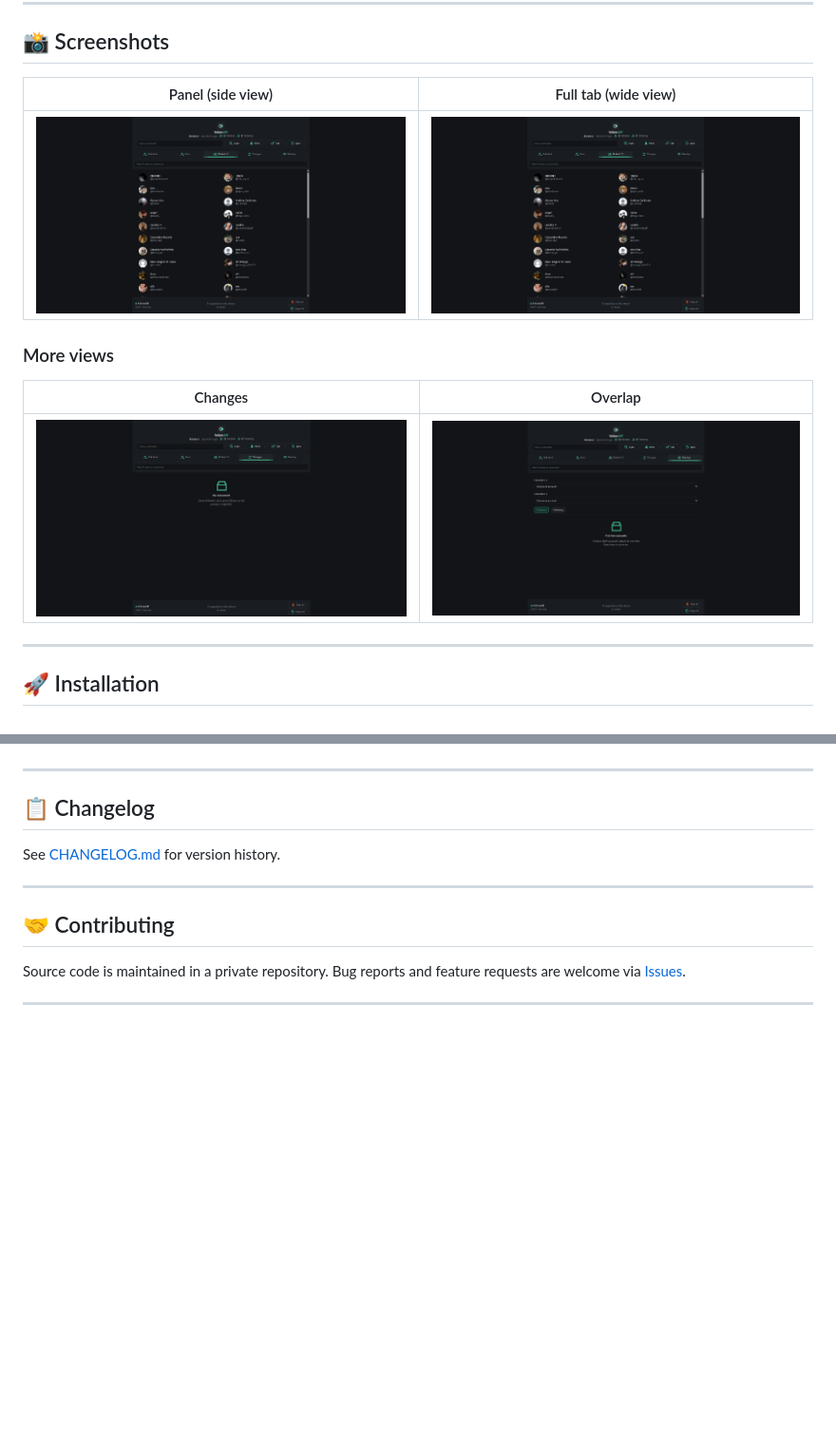
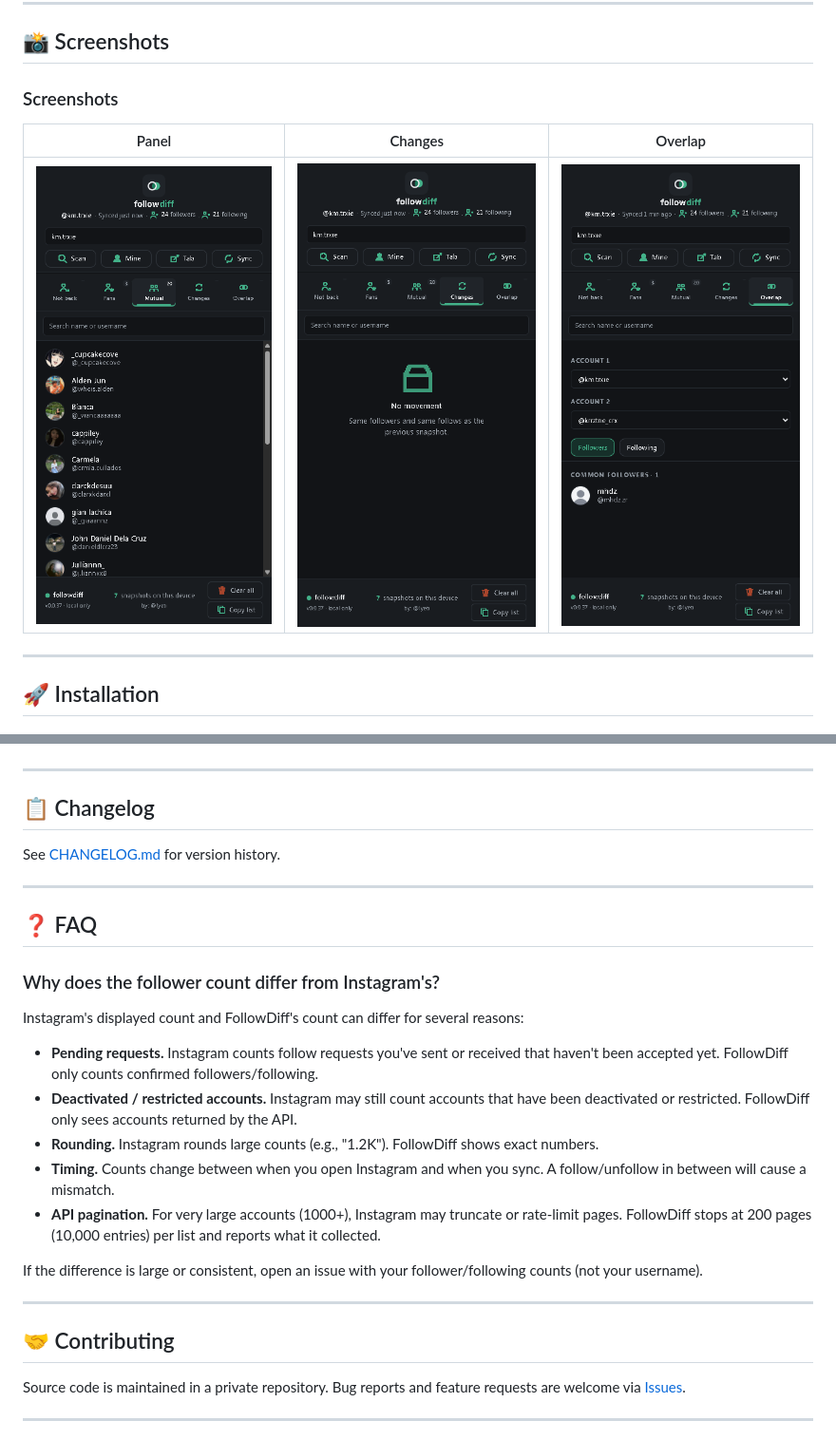
Before and after one commit to yetilukoss/followdiff, a Markdown page: README.md, 2 parts joined by grey strips. Shown at 95% size. Rendered like a GitHub page; pictures changed too: docs/screenshots/changes.png, docs/screenshots/overlap.png, docs/screenshots/panel-wide.png (deleted); blank space fills up the shorter version.

Commit message:
Update screenshots to panel-side view; add FAQ about count differences

```diff
--- a/README.md
+++ b/README.md
@@ -28,15 +28,11 @@
 ## 📸 Screenshots
 
 <!-- Replace with real screenshots -->
-| Panel (side view) | Full tab (wide view) |
-|---|---|
-| ![panel](docs/screenshots/panel.png) | ![panel-wide](docs/screenshots/panel-wide.png) |
+### Screenshots
 
-### More views
-
-| Changes | Overlap |
-|---|---|
-| ![changes](docs/screenshots/changes.png) | ![overlap](docs/screenshots/overlap.png) |
+| Panel | Changes | Overlap |
+|---|---|---|
+| ![panel](docs/screenshots/panel.png) | ![changes](docs/screenshots/changes.png) | ![overlap](docs/screenshots/overlap.png) |
 
 ---
 
@@ -114,6 +110,22 @@ See [CHANGELOG.md](CHANGELOG.md) for version history.
 
 ---
 
+## ❓ FAQ
+
+### Why does the follower count differ from Instagram's?
+
+Instagram's displayed count and FollowDiff's count can differ for several reasons:
+
+- **Pending requests.** Instagram counts follow requests you've sent or received that haven't been accepted yet. FollowDiff only counts confirmed followers/following.
+- **Deactivated / restricted accounts.** Instagram may still count accounts that have been deactivated or restricted. FollowDiff only sees accounts returned by the API.
+- **Rounding.** Instagram rounds large counts (e.g., "1.2K"). FollowDiff shows exact numbers.
+- **Timing.** Counts change between when you open Instagram and when you sync. A follow/unfollow in between will cause a mismatch.
+- **API pagination.** For very large accounts (1000+), Instagram may truncate or rate-limit pages. FollowDiff stops at 200 pages (10,000 entries) per list and reports what it collected.
+
+If the difference is large or consistent, open an issue with your follower/following counts (not your username).
+
+---
+
 ## 🤝 Contributing
 
 Source code is maintained in a private repository. Bug reports and feature requests are welcome via [Issues](https://github.com/yetilukoss/followdiff/issues).
```
Also changed, not shown: docs/screenshots/panel-narrow.png (deleted).
